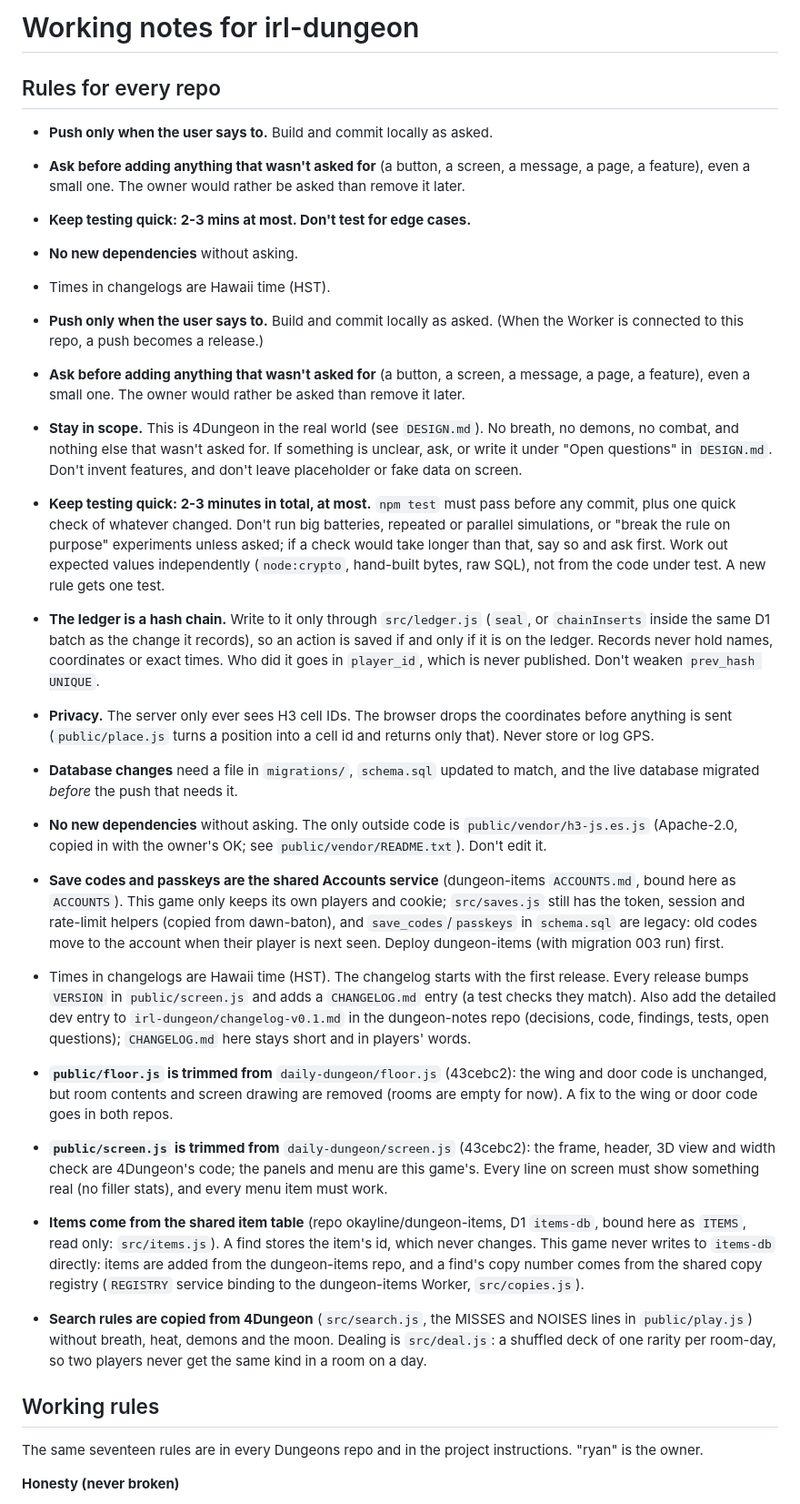
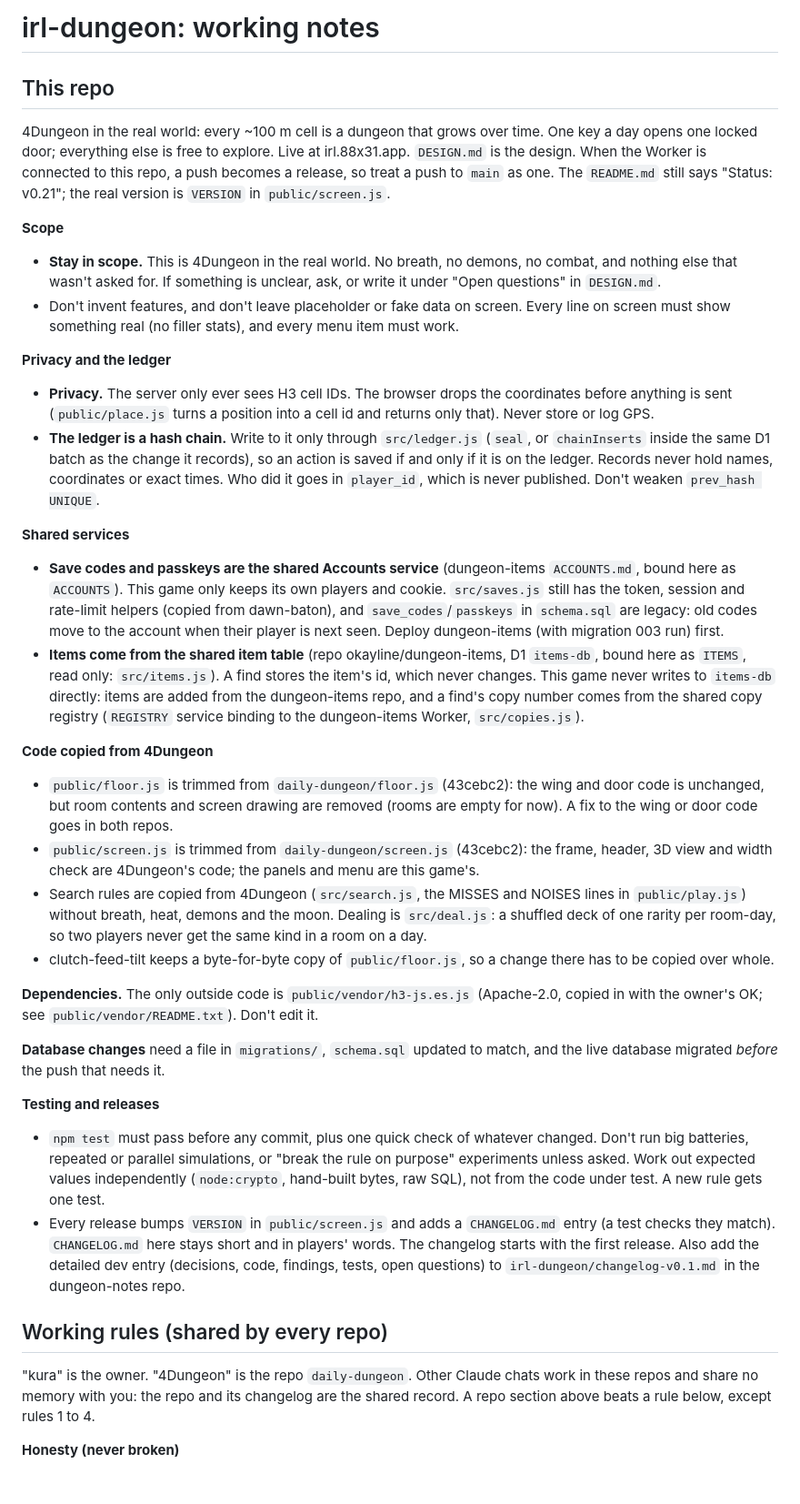
Before and after one commit to okayline/irl-dungeon, a Markdown page: CLAUDE.md, the part around one of its changes. Shown at 91% size. Drawn GitHub-style; blank space fills up the shorter version.

```diff
--- a/CLAUDE.md
+++ b/CLAUDE.md
@@ -1,31 +1,38 @@
-# Working notes for irl-dungeon
+# irl-dungeon: working notes
 
-## Rules for every repo
+## This repo
 
-- **Push only when the user says to.** Build and commit locally as asked.
-- **Ask before adding anything that wasn't asked for** (a button, a screen, a message, a page, a feature), even a small one. The owner would rather be asked than remove it later.
-- **Keep testing quick: 2-3 mins at most. Don't test for edge cases.**
-- **No new dependencies** without asking.
-- Times in changelogs are Hawaii time (HST).
+4Dungeon in the real world: every ~100 m cell is a dungeon that grows over time. One key a day opens one locked door; everything else is free to explore. Live at irl.88x31.app. `DESIGN.md` is the design. When the Worker is connected to this repo, a push becomes a release, so treat a push to `main` as one. The `README.md` still says "Status: v0.21"; the real version is `VERSION` in `public/screen.js`.
 
+**Scope**
+- **Stay in scope.** This is 4Dungeon in the real world. No breath, no demons, no combat, and nothing else that wasn't asked for. If something is unclear, ask, or write it under "Open questions" in `DESIGN.md`.
+- Don't invent features, and don't leave placeholder or fake data on screen. Every line on screen must show something real (no filler stats), and every menu item must work.
 
-- **Push only when the user says to.** Build and commit locally as asked. (When the Worker is connected to this repo, a push becomes a release.)
-- **Ask before adding anything that wasn't asked for** (a button, a screen, a message, a page, a feature), even a small one. The owner would rather be asked than remove it later.
-- **Stay in scope.** This is 4Dungeon in the real world (see `DESIGN.md`). No breath, no demons, no combat, and nothing else that wasn't asked for. If something is unclear, ask, or write it under "Open questions" in `DESIGN.md`. Don't invent features, and don't leave placeholder or fake data on screen.
-- **Keep testing quick: 2-3 minutes in total, at most.** `npm test` must pass before any commit, plus one quick check of whatever changed. Don't run big batteries, repeated or parallel simulations, or "break the rule on purpose" experiments unless asked; if a check would take longer than that, say so and ask first. Work out expected values independently (`node:crypto`, hand-built bytes, raw SQL), not from the code under test. A new rule gets one test.
+**Privacy and the ledger**
+- **Privacy.** The server only ever sees H3 cell IDs. The browser drops the coordinates before anything is sent (`public/place.js` turns a position into a cell id and returns only that). Never store or log GPS.
 - **The ledger is a hash chain.** Write to it only through `src/ledger.js` (`seal`, or `chainInserts` inside the same D1 batch as the change it records), so an action is saved if and only if it is on the ledger. Records never hold names, coordinates or exact times. Who did it goes in `player_id`, which is never published. Don't weaken `prev_hash UNIQUE`.
-- **Privacy.** The server only ever sees H3 cell IDs. The browser drops the coordinates before anything is sent (`public/place.js` turns a position into a cell id and returns only that). Never store or log GPS.
-- **Database changes** need a file in `migrations/`, `schema.sql` updated to match, and the live database migrated *before* the push that needs it.
-- **No new dependencies** without asking. The only outside code is `public/vendor/h3-js.es.js` (Apache-2.0, copied in with the owner's OK; see `public/vendor/README.txt`). Don't edit it.
-- **Save codes and passkeys are the shared Accounts service** (dungeon-items `ACCOUNTS.md`, bound here as `ACCOUNTS`). This game only keeps its own players and cookie; `src/saves.js` still has the token, session and rate-limit helpers (copied from dawn-baton), and `save_codes`/`passkeys` in `schema.sql` are legacy: old codes move to the account when their player is next seen. Deploy dungeon-items (with migration 003 run) first.
-- Times in changelogs are Hawaii time (HST). The changelog starts with the first release. Every release bumps `VERSION` in `public/screen.js` and adds a `CHANGELOG.md` entry (a test checks they match). Also add the detailed dev entry to `irl-dungeon/changelog-v0.1.md` in the dungeon-notes repo (decisions, code, findings, tests, open questions); `CHANGELOG.md` here stays short and in players' words.
-- **`public/floor.js` is trimmed from** `daily-dungeon/floor.js` (43cebc2): the wing and door code is unchanged, but room contents and screen drawing are removed (rooms are empty for now). A fix to the wing or door code goes in both repos.
-- **`public/screen.js` is trimmed from** `daily-dungeon/screen.js` (43cebc2): the frame, header, 3D view and width check are 4Dungeon's code; the panels and menu are this game's. Every line on screen must show something real (no filler stats), and every menu item must work.
+
+**Shared services**
+- **Save codes and passkeys are the shared Accounts service** (dungeon-items `ACCOUNTS.md`, bound here as `ACCOUNTS`). This game only keeps its own players and cookie. `src/saves.js` still has the token, session and rate-limit helpers (copied from dawn-baton), and `save_codes`/`passkeys` in `schema.sql` are legacy: old codes move to the account when their player is next seen. Deploy dungeon-items (with migration 003 run) first.
 - **Items come from the shared item table** (repo okayline/dungeon-items, D1 `items-db`, bound here as `ITEMS`, read only: `src/items.js`). A find stores the item's id, which never changes. This game never writes to `items-db` directly: items are added from the dungeon-items repo, and a find's copy number comes from the shared copy registry (`REGISTRY` service binding to the dungeon-items Worker, `src/copies.js`).
-- **Search rules are copied from 4Dungeon** (`src/search.js`, the MISSES and NOISES lines in `public/play.js`) without breath, heat, demons and the moon. Dealing is `src/deal.js`: a shuffled deck of one rarity per room-day, so two players never get the same kind in a room on a day.
 
-## Working rules
+**Code copied from 4Dungeon**
+- `public/floor.js` is trimmed from `daily-dungeon/floor.js` (43cebc2): the wing and door code is unchanged, but room contents and screen drawing are removed (rooms are empty for now). A fix to the wing or door code goes in both repos.
+- `public/screen.js` is trimmed from `daily-dungeon/screen.js` (43cebc2): the frame, header, 3D view and width check are 4Dungeon's code; the panels and menu are this game's.
+- Search rules are copied from 4Dungeon (`src/search.js`, the MISSES and NOISES lines in `public/play.js`) without breath, heat, demons and the moon. Dealing is `src/deal.js`: a shuffled deck of one rarity per room-day, so two players never get the same kind in a room on a day.
+- clutch-feed-tilt keeps a byte-for-byte copy of `public/floor.js`, so a change there has to be copied over whole.
 
-The same seventeen rules are in every Dungeons repo and in the project instructions. "ryan" is the owner.
+**Dependencies.** The only outside code is `public/vendor/h3-js.es.js` (Apache-2.0, copied in with the owner's OK; see `public/vendor/README.txt`). Don't edit it.
+
+**Database changes** need a file in `migrations/`, `schema.sql` updated to match, and the live database migrated *before* the push that needs it.
+
+**Testing and releases**
+- `npm test` must pass before any commit, plus one quick check of whatever changed. Don't run big batteries, repeated or parallel simulations, or "break the rule on purpose" experiments unless asked. Work out expected values independently (`node:crypto`, hand-built bytes, raw SQL), not from the code under test. A new rule gets one test.
+- Every release bumps `VERSION` in `public/screen.js` and adds a `CHANGELOG.md` entry (a test checks they match). `CHANGELOG.md` here stays short and in players' words. The changelog starts with the first release. Also add the detailed dev entry (decisions, code, findings, tests, open questions) to `irl-dungeon/changelog-v0.1.md` in the dungeon-notes repo.
+
+<!-- BEGIN SHARED RULES v7 (2026-10-31). One copy of this block is in every Dungeons repo's CLAUDE.md. The source is dungeon-notes/SHARED-RULES.md. Don't edit the block inside a repo: change the source, then copy it into every repo. -->
+## Working rules (shared by every repo)
+
+"kura" is the owner. "4Dungeon" is the repo `daily-dungeon`. Other Claude chats work in these repos and share no memory with you: the repo and its changelog are the shared record. A repo section above beats a rule below, except rules 1 to 4.
 
 **Honesty (never broken)**
```
Also changed, not shown: other parts of CLAUDE.md (+21 -19 lines).
